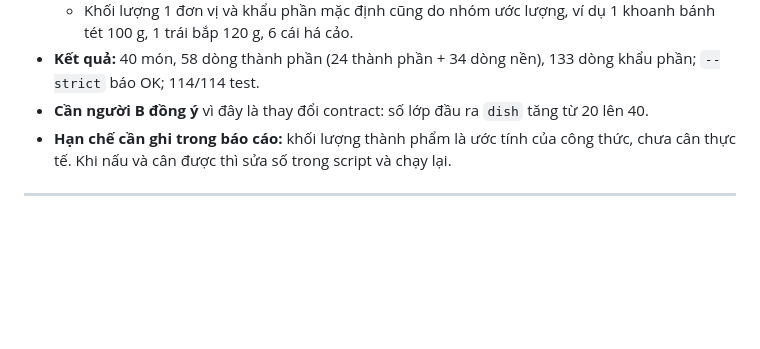
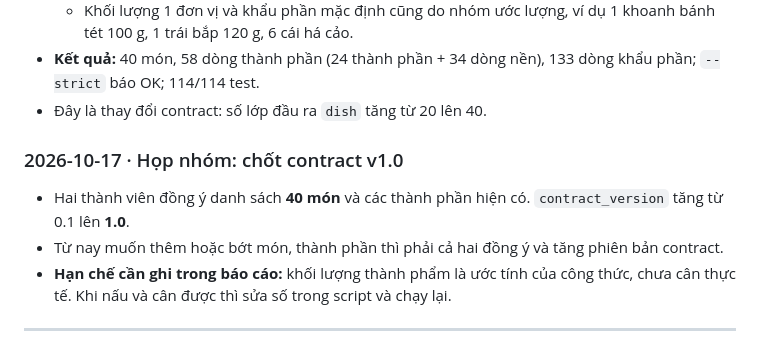
Before and after one commit to JimeaVV/nlcn, a Markdown page: docs/QUA_TRINH_THUC_HIEN.md, the part around the change. Rendered like a GitHub page; blank space fills up the shorter version.

Commit message:
Finalize the food recognition contract at version 1.0

```diff
--- a/docs/QUA_TRINH_THUC_HIEN.md
+++ b/docs/QUA_TRINH_THUC_HIEN.md
@@ -478,8 +478,13 @@ commit và kết quả kiểm thử.
     1 khoanh bánh tét 100 g, 1 trái bắp 120 g, 6 cái há cảo.
 - **Kết quả:** 40 món, 58 dòng thành phần (24 thành phần + 34 dòng nền), 133
   dòng khẩu phần; `--strict` báo OK; 114/114 test.
-- **Cần người B đồng ý** vì đây là thay đổi contract: số lớp đầu ra `dish`
-  tăng từ 20 lên 40.
+- Đây là thay đổi contract: số lớp đầu ra `dish` tăng từ 20 lên 40.
+
+### 2026-10-17 · Họp nhóm: chốt contract v1.0
+- Hai thành viên đồng ý danh sách **40 món** và các thành phần hiện có.
+  `contract_version` tăng từ 0.1 lên **1.0**.
+- Từ nay muốn thêm hoặc bớt món, thành phần thì phải cả hai đồng ý và tăng
+  phiên bản contract.
 - **Hạn chế cần ghi trong báo cáo:** khối lượng thành phẩm là ước tính của
   công thức, chưa cân thực tế. Khi nấu và cân được thì sửa số trong script và
   chạy lại.
```
Also changed, not shown: docs/MODEL_CONTRACT.md (+2 -1 lines).
